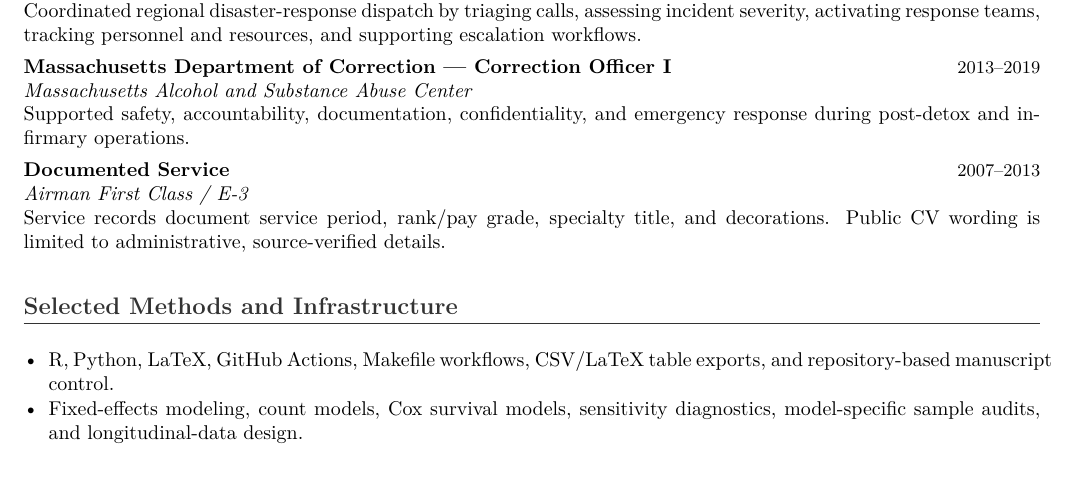
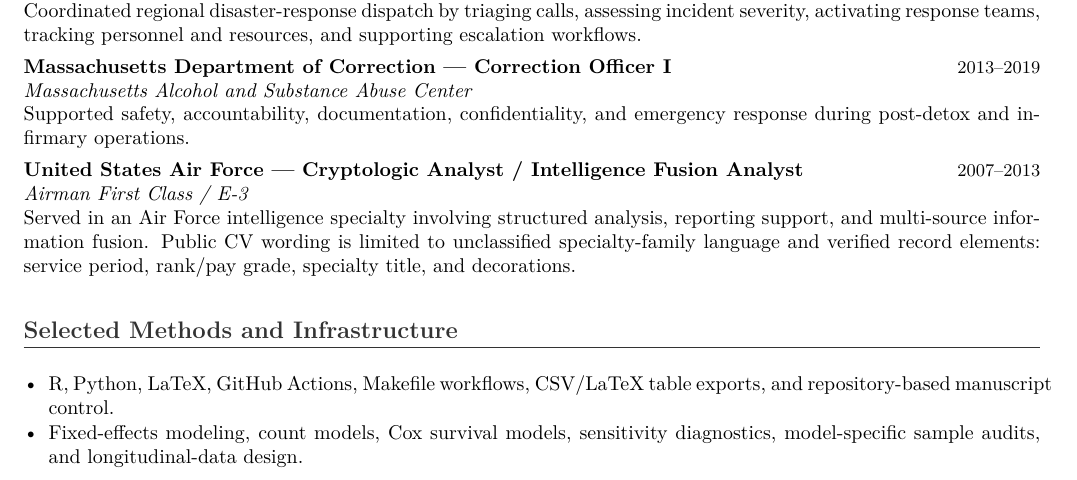
Before and after one commit to pskeffington/CV-Public-Facing, a LaTeX CV (cv/academic_cv_public.tex): part of page 2 of 2 before the commit and part of page 2 of 3 after it, cut so that both start at the same text. Compiled offline with pdfLaTeX.

Commit message:
Replace generic service label in public academic CV

```diff
--- a/cv/academic_cv_public.tex
+++ b/cv/academic_cv_public.tex
@@ -88,9 +88,9 @@
 \cvplace{Massachusetts Alcohol and Substance Abuse Center}
 Supported safety, accountability, documentation, confidentiality, and emergency response during post-detox and infirmary operations.
 
-\cvrole{Documented Service}{2007--2013}
+\cvrole{United States Air Force --- Cryptologic Analyst / Intelligence Fusion Analyst}{2007--2013}
 \cvplace{Airman First Class / E-3}
-Service records document service period, rank/pay grade, specialty title, and decorations. Public CV wording is limited to administrative, source-verified details.
+Served in an Air Force intelligence specialty involving structured analysis, reporting support, and multi-source information fusion. Public CV wording is limited to unclassified specialty-family language and verified record elements: service period, rank/pay grade, specialty title, and decorations.
 
 \section*{Selected Methods and Infrastructure}
 \begin{itemize}
```
Also changed, not shown: cv/academic_cv_public.tex (2 more changed lines).
